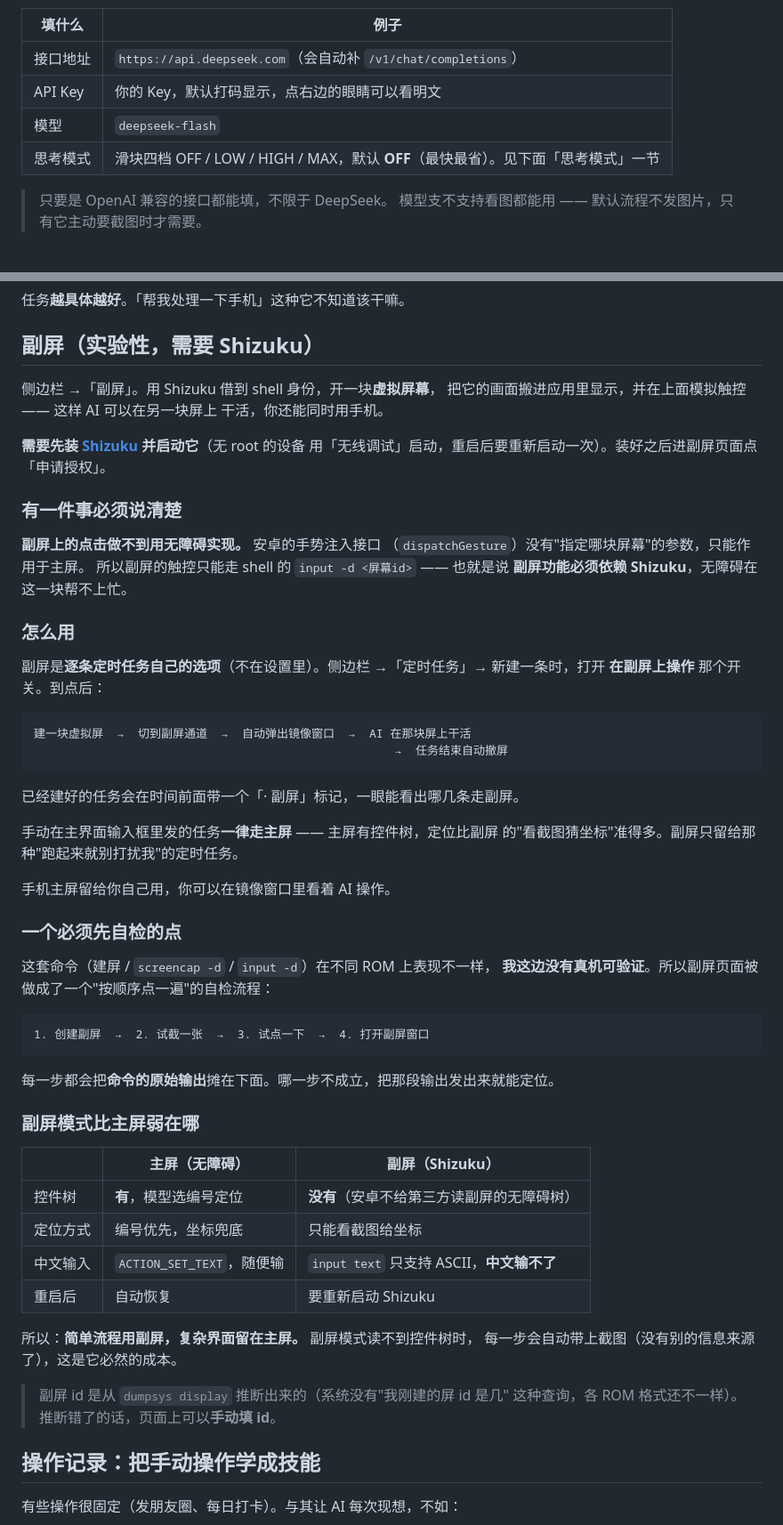
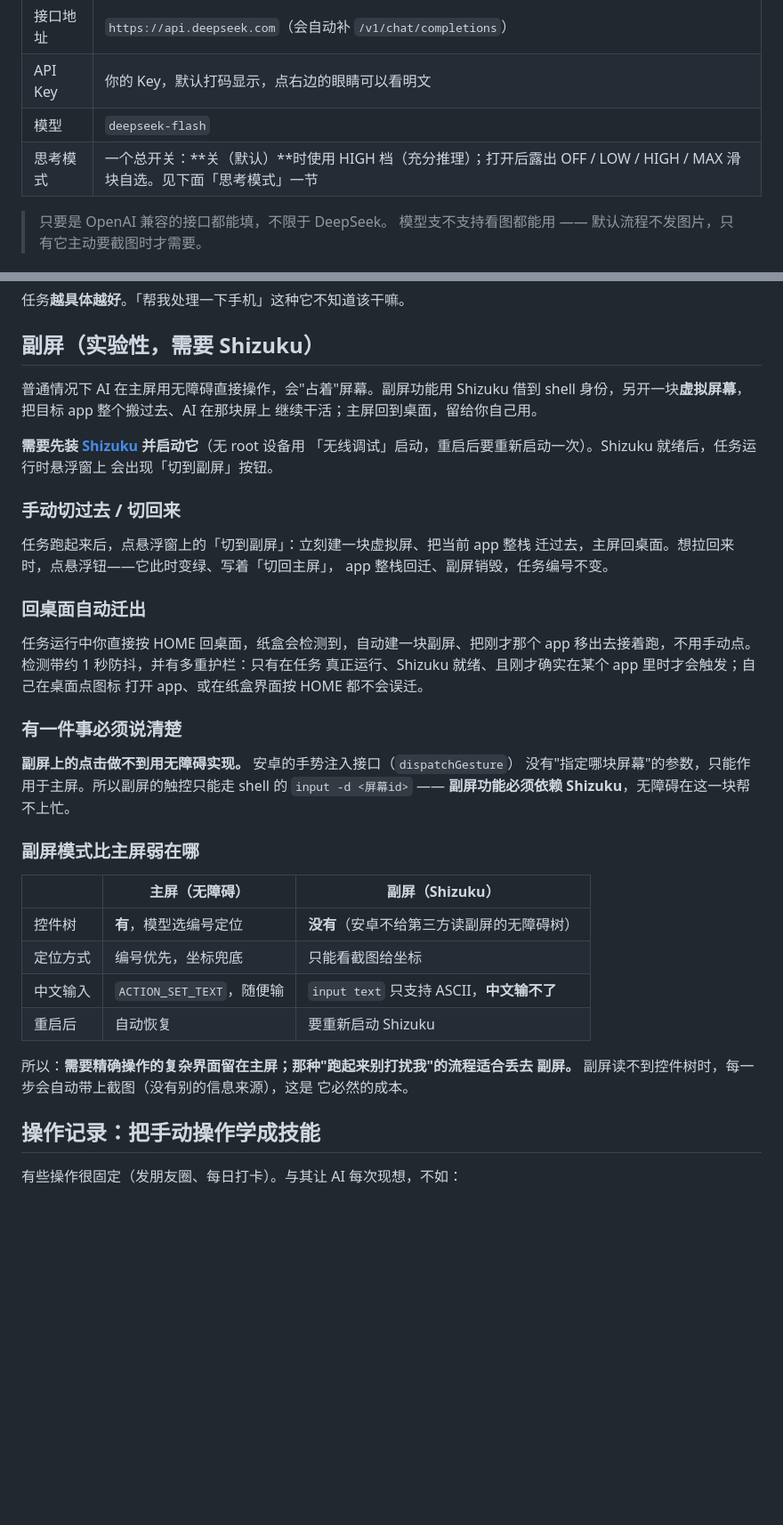
Before and after one commit to panzih/AI-phone-use-bypanzhihe, a Markdown page: README.md, 2 parts joined by grey strips. Shown at 89% size. Rendered like a GitHub page; blank space fills up the shorter version.

````diff
--- a/README.md
+++ b/README.md
@@ -86,7 +86,7 @@ adb install app/build/outputs/apk/debug/app-debug.apk
 | 接口地址 | `https://api.deepseek.com`（会自动补 `/v1/chat/completions`） |
 | API Key | 你的 Key，默认打码显示，点右边的眼睛可以看明文 |
 | 模型 | `deepseek-flash` |
-| 思考模式 | 滑块四档 OFF / LOW / HIGH / MAX，默认 **OFF**（最快最省）。见下面「思考模式」一节 |
+| 思考模式 | 一个总开关：**关（默认）**时使用 HIGH 档（充分推理）；打开后露出 OFF / LOW / HIGH / MAX 滑块自选。见下面「思考模式」一节 |
 
 > 只要是 OpenAI 兼容的接口都能填，不限于 DeepSeek。
 > 模型支不支持看图都能用 —— 默认流程不发图片，只有它主动要截图时才需要。
@@ -141,48 +141,32 @@ adb install app/build/outputs/apk/debug/app-debug.apk
 
 ## 副屏（实验性，需要 Shizuku）
 
-侧边栏 →「副屏」。用 Shizuku 借到 shell 身份，开一块**虚拟屏幕**，
-把它的画面搬进应用里显示，并在上面模拟触控 —— 这样 AI 可以在另一块屏上
-干活，你还能同时用手机。
+普通情况下 AI 在主屏用无障碍直接操作，会"占着"屏幕。副屏功能用 Shizuku
+借到 shell 身份，另开一块**虚拟屏幕**，把目标 app 整个搬过去、AI 在那块屏上
+继续干活；主屏回到桌面，留给你自己用。
 
-**需要先装 [Shizuku](https://shizuku.rikka.app/) 并启动它**（无 root 的设备
-用「无线调试」启动，重启后要重新启动一次）。装好之后进副屏页面点
-「申请授权」。
+**需要先装 [Shizuku](https://shizuku.rikka.app/) 并启动它**（无 root 设备用
+「无线调试」启动，重启后要重新启动一次）。Shizuku 就绪后，任务运行时悬浮窗上
+会出现「切到副屏」按钮。
+
+### 手动切过去 / 切回来
+
+任务跑起来后，点悬浮窗上的「切到副屏」：立刻建一块虚拟屏、把当前 app 整栈
+迁过去，主屏回桌面。想拉回来时，点悬浮钮——它此时变绿、写着「切回主屏」，
+app 整栈回迁、副屏销毁，任务编号不变。
+
+### 回桌面自动迁出
+
+任务运行中你直接按 HOME 回桌面，纸盒会检测到，自动建一块副屏、把刚才那个
+app 移出去接着跑，不用手动点。检测带约 1 秒防抖，并有多重护栏：只有在任务
+真正运行、Shizuku 就绪、且刚才确实在某个 app 里时才会触发；自己在桌面点图标
+打开 app、或在纸盒界面按 HOME 都不会误迁。
 
 ### 有一件事必须说清楚
 
-**副屏上的点击做不到用无障碍实现。** 安卓的手势注入接口
-（`dispatchGesture`）没有"指定哪块屏幕"的参数，只能作用于主屏。
-所以副屏的触控只能走 shell 的 `input -d <屏幕id>` —— 也就是说
-**副屏功能必须依赖 Shizuku**，无障碍在这一块帮不上忙。
-
-### 怎么用
-
-副屏是**逐条定时任务自己的选项**（不在设置里）。侧边栏 →「定时任务」→
-新建一条时，打开 **在副屏上操作** 那个开关。到点后：
-
-```
-建一块虚拟屏  →  切到副屏通道  →  自动弹出镜像窗口  →  AI 在那块屏上干活
-                                                    →  任务结束自动撤屏
-```
-
-已经建好的任务会在时间前面带一个「· 副屏」标记，一眼能看出哪几条走副屏。
-
-手动在主界面输入框里发的任务**一律走主屏** —— 主屏有控件树，定位比副屏
-的"看截图猜坐标"准得多。副屏只留给那种"跑起来就别打扰我"的定时任务。
-
-手机主屏留给你自己用，你可以在镜像窗口里看着 AI 操作。
-
-### 一个必须先自检的点
-
-这套命令（建屏 / `screencap -d` / `input -d`）在不同 ROM 上表现不一样，
-**我这边没有真机可验证**。所以副屏页面被做成了一个"按顺序点一遍"的自检流程：
-
-```
-1. 创建副屏  →  2. 试截一张  →  3. 试点一下  →  4. 打开副屏窗口
-```
-
-每一步都会把**命令的原始输出**摊在下面。哪一步不成立，把那段输出发出来就能定位。
+**副屏上的点击做不到用无障碍实现。** 安卓的手势注入接口（`dispatchGesture`）
+没有"指定哪块屏幕"的参数，只能作用于主屏。所以副屏的触控只能走 shell 的
+`input -d <屏幕id>` —— **副屏功能必须依赖 Shizuku**，无障碍在这一块帮不上忙。
 
 ### 副屏模式比主屏弱在哪
 
@@ -193,11 +177,9 @@ adb install app/build/outputs/apk/debug/app-debug.apk
 | 中文输入 | `ACTION_SET_TEXT`，随便输 | `input text` 只支持 ASCII，**中文输不了** |
 | 重启后 | 自动恢复 | 要重新启动 Shizuku |
 
-所以：**简单流程用副屏，复杂界面留在主屏。** 副屏模式读不到控件树时，
-每一步会自动带上截图（没有别的信息来源了），这是它必然的成本。
-
-> 副屏 id 是从 `dumpsys display` 推断出来的（系统没有"我刚建的屏 id 是几"
-> 这种查询，各 ROM 格式还不一样）。推断错了的话，页面上可以**手动填 id**。
+所以：**需要精确操作的复杂界面留在主屏；那种"跑起来别打扰我"的流程适合丢去
+副屏。** 副屏读不到控件树时，每一步会自动带上截图（没有别的信息来源），这是
+它必然的成本。
 
 ## 操作记录：把手动操作学成技能
 
````
Also changed, not shown: other parts of README.md (+18 -16 lines), docs/screenshots/01-主界面.png, docs/screenshots/03-设置页.png, 13 other files.
